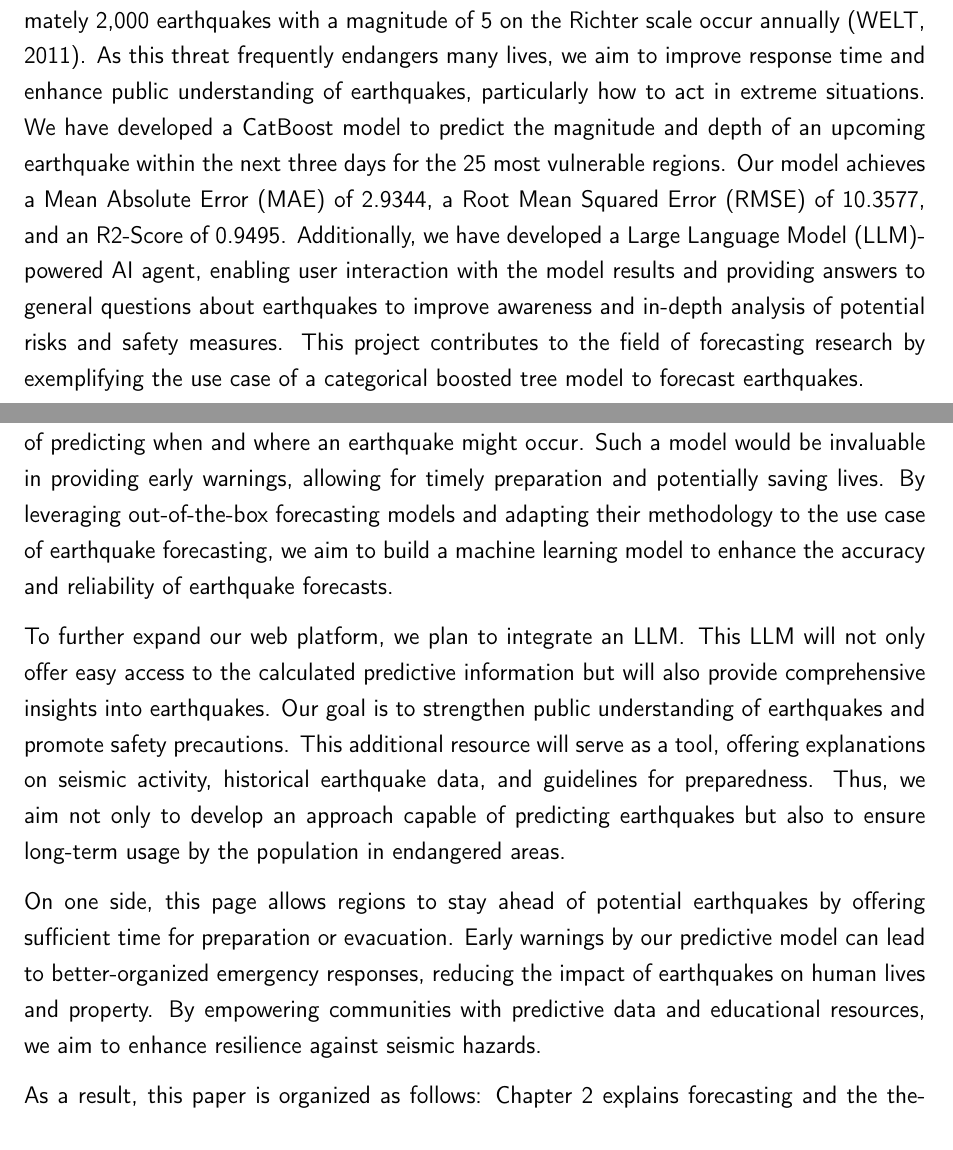
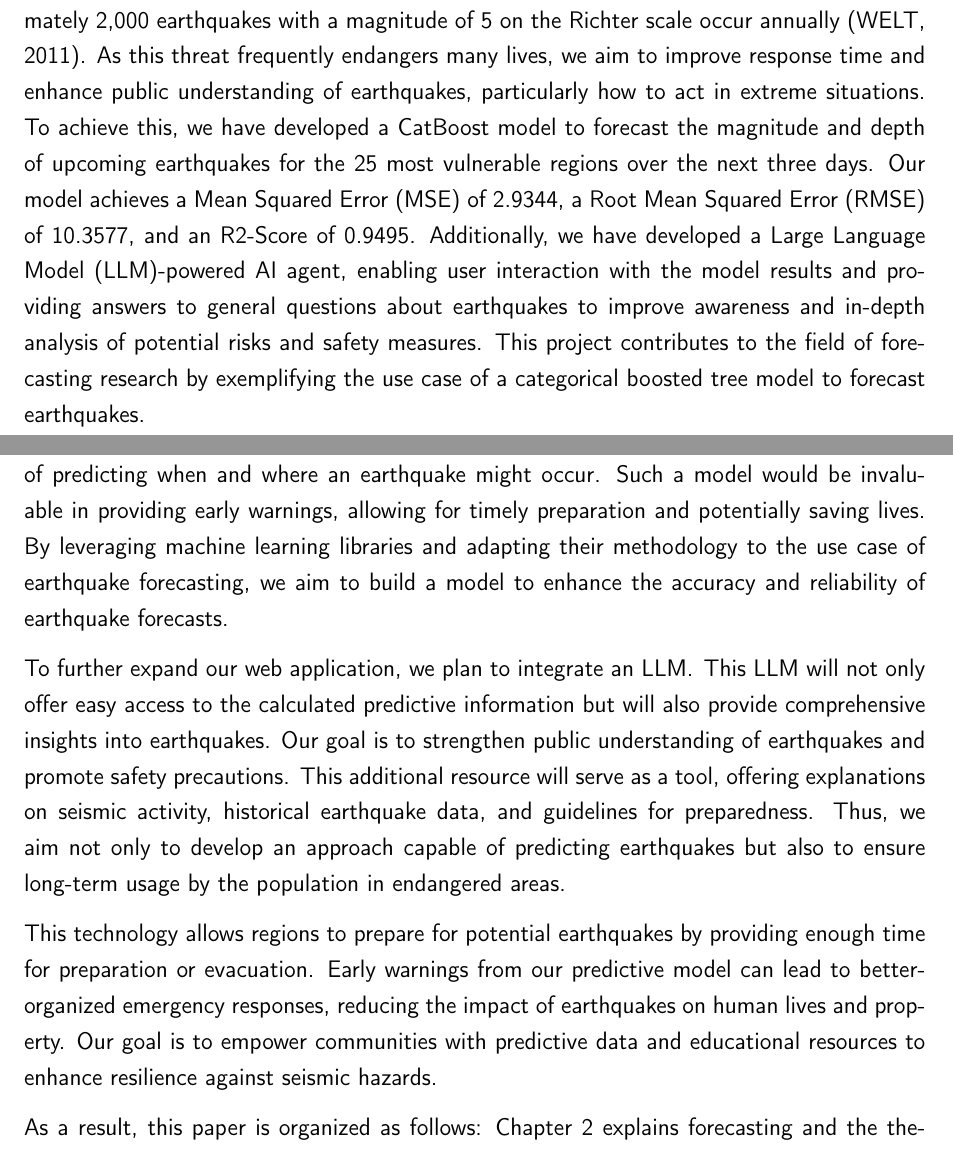
Before and after one commit to andre-anan-gilbert/llm-earthquake-forecasting, a LaTeX thesis (docs/paper/master.tex, which reads docs/paper/abstract.tex, docs/paper/introduction.tex): two parts of pages 6 and 7 of 30, joined at a grey line, cut so that both start at the same text. Compiled offline with pdfLaTeX.

Commit message:
beautified abstract, introduction

```diff
--- a/docs/paper/abstract.tex
+++ b/docs/paper/abstract.tex
@@ -1,5 +1,18 @@
 \chapter*{Abstract}
 
-Earthquakes are a common, yet sometimes catastrophic, phenomenon in our world. Approximately 2,000 earthquakes with a magnitude of 5 on the Richter scale occur annually \parencite{welt_erdbeben}. As this threat frequently endangers many lives, we aim to improve response time and enhance public understanding of earthquakes, particularly how to act in extreme situations. We have developed a CatBoost model to predict the magnitude and depth of an upcoming earthquake within the next three days for the 25 most vulnerable regions. Our model achieves a Mean Absolute Error (MAE) of 2.9344, a Root Mean Squared Error (RMSE) of 10.3577, and an R2-Score of 0.9495. Additionally, we have developed a \ac{LLM}-powered AI agent, enabling user interaction with the model results and providing answers to general questions about earthquakes to improve awareness and in-depth analysis of potential risks and safety measures. This project contributes to the field of forecasting research by exemplifying the use case of a categorical boosted tree model to forecast earthquakes.
+Earthquakes are a common, yet sometimes catastrophic, phenomenon in our world.
+Approximately 2,000 earthquakes with a magnitude of 5 on the Richter scale
+occur annually \parencite{welt_erdbeben}. As this threat frequently endangers
+many lives, we aim to improve response time and enhance public understanding
+of earthquakes, particularly how to act in extreme situations. To achieve this,
+we have developed a CatBoost model to forecast the magnitude and depth of
+upcoming earthquakes for the 25 most vulnerable regions over the next three days.
+Our model achieves a \ac{MSE} of 2.9344, a \ac{RMSE} of 10.3577, and an R2-Score
+of 0.9495. Additionally, we have developed a \ac{LLM}-powered AI agent,
+enabling user interaction with the model results and
+providing answers to general questions about earthquakes to improve awareness and
+in-depth analysis of potential risks and safety measures. This project contributes
+to the field of forecasting research by exemplifying the use case of a categorical
+boosted tree model to forecast earthquakes.
 
 \addcontentsline{toc}{chapter}{Abstract}
--- a/docs/paper/introduction.tex
+++ b/docs/paper/introduction.tex
@@ -11,11 +12,11 @@ and risk mitigation.
 To mitigate the risks of injuries or death, our goal is to develop a forecasting model
 capable of predicting when and where an earthquake might occur. Such a model would be
 invaluable in providing early warnings, allowing for timely preparation and potentially
-saving lives. By leveraging out-of-the-box forecasting models and adapting their methodology
-to the use case of earthquake forecasting, we aim to build a machine learning model to
+saving lives. By leveraging machine learning libraries and adapting their methodology
+to the use case of earthquake forecasting, we aim to build a model to
 enhance the accuracy and reliability of earthquake forecasts.
 
-To further expand our web platform, we plan to integrate an \ac{LLM}. This \ac{LLM}
+To further expand our web application, we plan to integrate an \ac{LLM}. This \ac{LLM}
 will not only offer easy access to the calculated predictive information but will
 also provide comprehensive insights into earthquakes. Our goal is to strengthen public
 understanding of earthquakes and promote safety precautions. This additional resource
@@ -24,11 +25,11 @@ data, and guidelines for preparedness. Thus, we aim not only to develop an appro
 capable of predicting earthquakes but also to ensure long-term usage by the population
 in endangered areas.
 
-On one side, this page allows regions to stay ahead of potential earthquakes by offering
-sufficient time for preparation or evacuation. Early warnings by our predictive model can
-lead to better-organized emergency responses, reducing the impact of earthquakes on human
-lives and property. By empowering communities with predictive data and educational resources,
-we aim to enhance resilience against seismic hazards.
+This technology allows regions to prepare for potential earthquakes by providing
+enough time for preparation or evacuation. Early warnings from our predictive
+model can lead to better-organized emergency responses, reducing the impact of
+earthquakes on human lives and property. Our goal is to empower communities with
+predictive data and educational resources to enhance resilience against seismic hazards.
 
 As a result, this paper is organized as follows: Chapter \ref{ch:forecasting} explains
 forecasting and the theoretical background behind our approach in detail. Chapter
```
Also changed, not shown: docs/paper/acronyms.tex (+0 -1 lines), docs/paper/master.pdf, docs/paper/introduction.tex (1 more changed lines).
